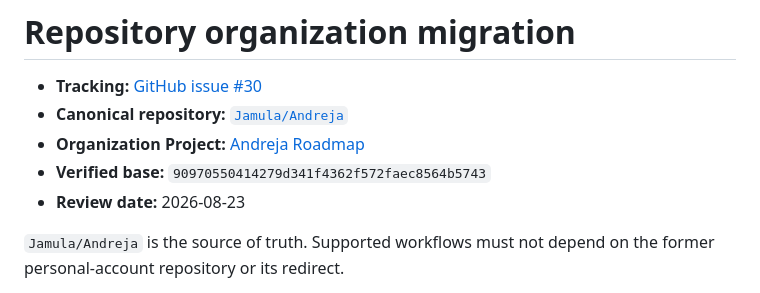
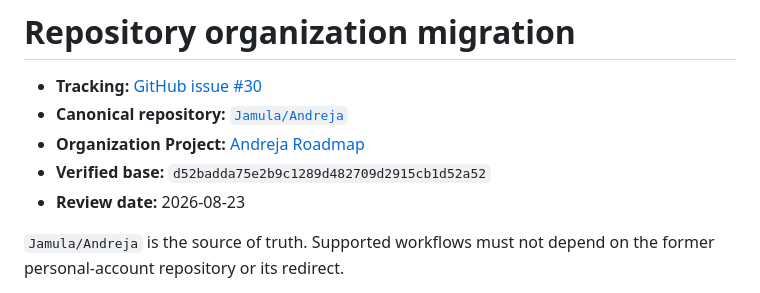
Before and after one commit to Jamula/Andreja, a Markdown page: docs/repository-migration.md, the part around the change. GitHub-like rendering.

```diff
--- a/docs/repository-migration.md
+++ b/docs/repository-migration.md
@@ -3,7 +3,7 @@
 - **Tracking:** [GitHub issue #30](https://github.com/Jamula/Andreja/issues/30)
 - **Canonical repository:** [`Jamula/Andreja`](https://github.com/Jamula/Andreja)
 - **Organization Project:** [Andreja Roadmap](https://github.com/orgs/Jamula/projects/2)
-- **Verified base:** `90970550414279d341f4362f572faec8564b5743`
+- **Verified base:** `d52badda75e2b9c1289d482709d2915cb1d52a52`
 - **Review date:** 2026-08-23
 
 `Jamula/Andreja` is the source of truth. Supported workflows must not depend on
```
Also changed, not shown: docs/business/sponsorship-policy.md (+2 -2 lines), docs/cost-model.md (+2 -2 lines).
